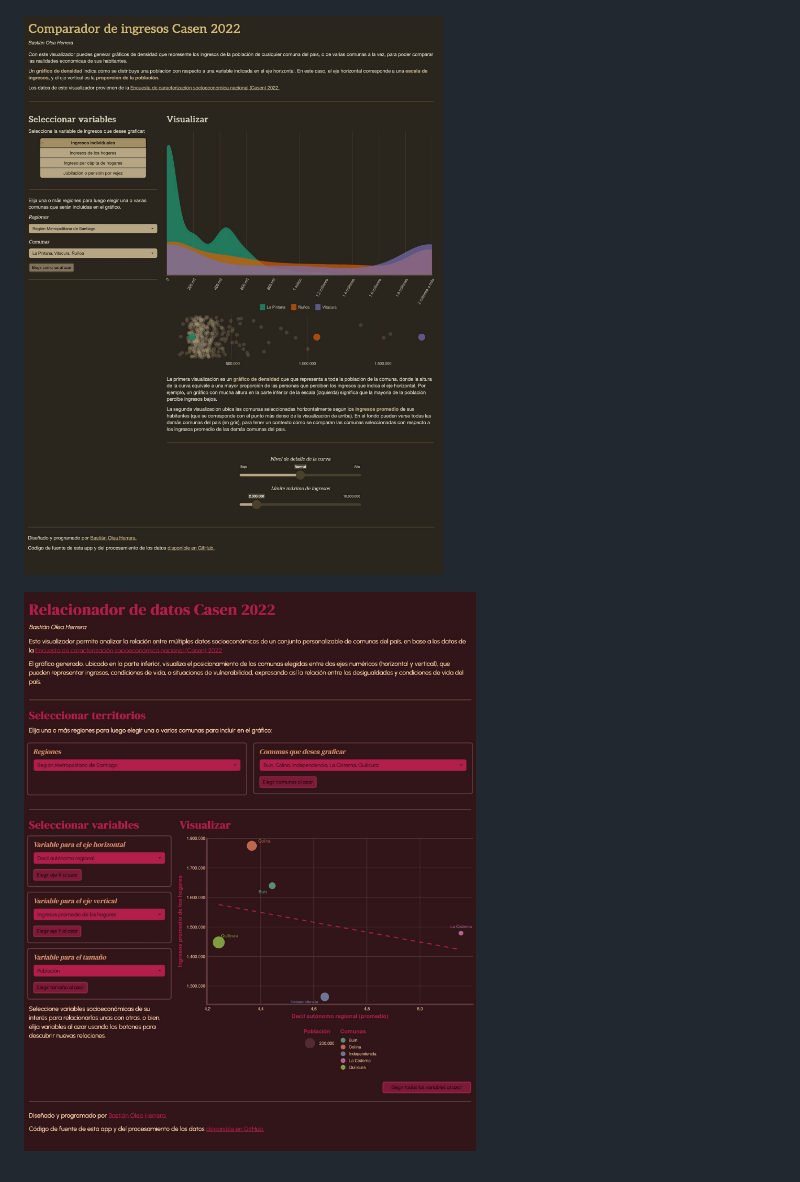
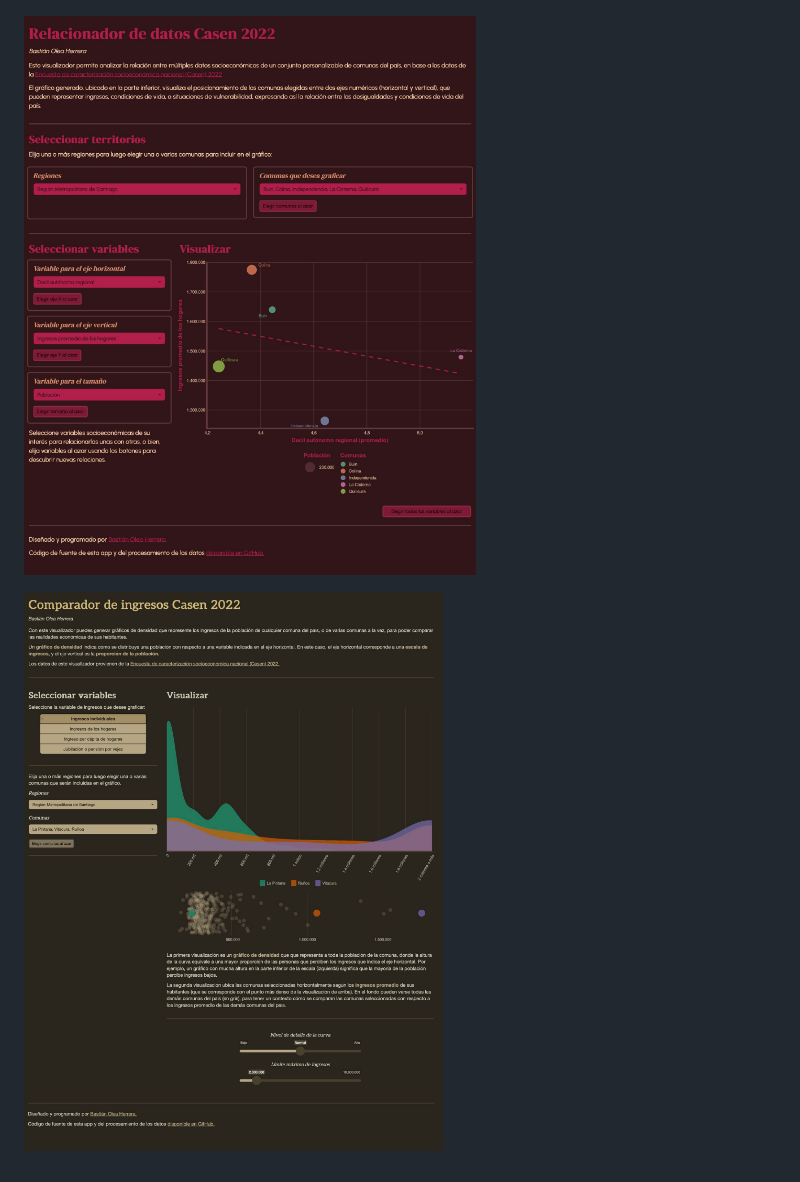
Before and after one commit to bastianolea/shiny_apps, a Markdown page: README.md, the part around the change printed below. Drawn GitHub-style.

```diff
--- a/README.md
+++ b/README.md
@@ -17,6 +21,6 @@ Puedes encontrar mi información de contacto en [mi sitio web.](https://bastian
 
 [![Brechas de género](pantallazos/pantallazo_visualizador_brechas_genero.jpg "Brechas de género")](https://bastianoleah.shinyapps.io/casen_brechas_genero/)
 
-[![Relacionador de variables socioeconómicas Casen](pantallazos/pantallazo_visualizador_comparador_ingresos.jpg "Relacionador de variables socioeconómicas Casen")](https://bastianoleah.shinyapps.io/casen_relacionador/)
+[![Relacionador de variables socioeconómicas Casen](pantallazos/pantallazo_visualizador_relacionador_casen.jpg "Relacionador de variables socioeconómicas Casen")](https://bastianoleah.shinyapps.io/casen_relacionador/)
 
-[![Comparador de ingresos Casen](pantallazos/pantallazo_visualizador_relacionador_casen.jpg "Comparador de ingresos Casen")](https://bastianoleah.shinyapps.io/casen_comparador_ingresos/)
+[![Comparador de ingresos Casen](pantallazos/pantallazo_visualizador_comparador_ingresos.jpg "Comparador de ingresos Casen")](https://bastianoleah.shinyapps.io/casen_comparador_ingresos/)
```
Also changed, not shown: other parts of README.md (+4 -0 lines), pantallazos/pantallazo_delincuencia_chile.jpg (added), www/delincuencia_chile.png (added), 3 other files.
